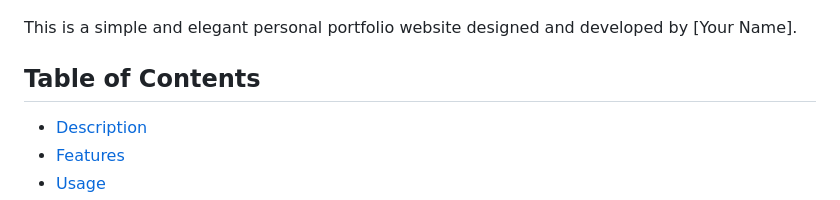
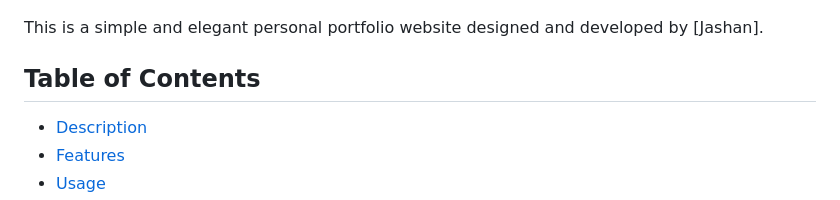
Before and after one commit to Jashan-panwa/Jashan.github.io, a Markdown page: README.md, the part around the change. GitHub-like rendering.

```diff
--- a/README.md
+++ b/README.md
@@ -2,7 +2,7 @@
 
 ![Portfolio Screenshot](Images/jashan.png)
 
-This is a simple and elegant personal portfolio website designed and developed by [Your Name].
+This is a simple and elegant personal portfolio website designed and developed by [Jashan].
 
 ## Table of Contents
 
```
